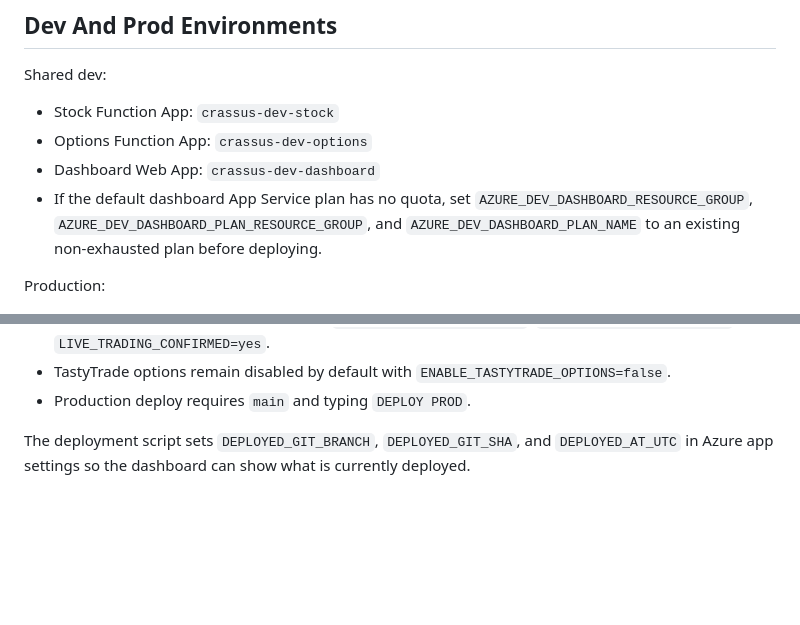
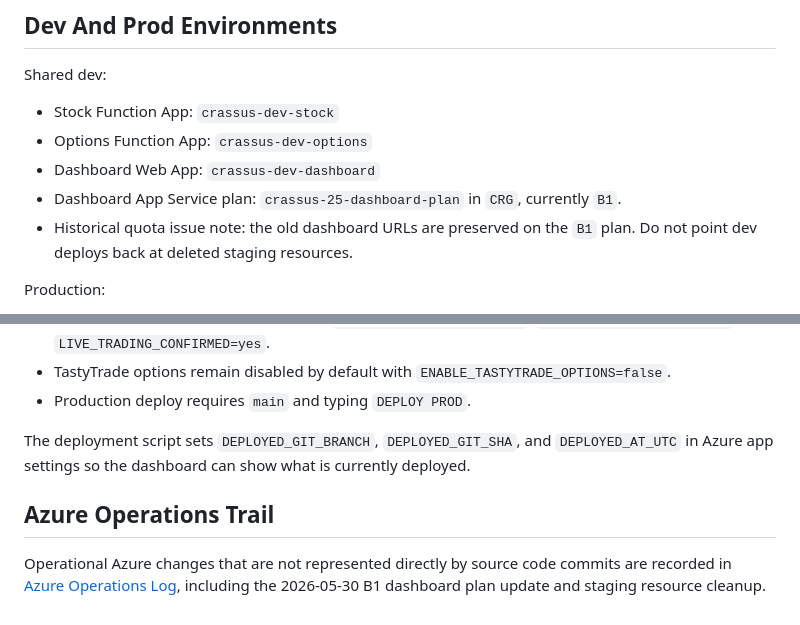
Before and after one commit to AutosortermkI/Crassus-2.5, a Markdown page: docs/development_workflow.md, 2 parts joined by grey strips. GitHub-like rendering; blank space fills up the shorter version.

Commit message:
Document Azure B1 cutover and staging cleanup

```diff
--- a/docs/development_workflow.md
+++ b/docs/development_workflow.md
@@ -23,7 +23,8 @@ Shared dev:
 - Stock Function App: `crassus-dev-stock`
 - Options Function App: `crassus-dev-options`
 - Dashboard Web App: `crassus-dev-dashboard`
-- If the default dashboard App Service plan has no quota, set `AZURE_DEV_DASHBOARD_RESOURCE_GROUP`, `AZURE_DEV_DASHBOARD_PLAN_RESOURCE_GROUP`, and `AZURE_DEV_DASHBOARD_PLAN_NAME` to an existing non-exhausted plan before deploying.
+- Dashboard App Service plan: `crassus-25-dashboard-plan` in `CRG`, currently `B1`.
+- Historical quota issue note: the old dashboard URLs are preserved on the `B1` plan. Do not point dev deploys back at deleted staging resources.
 
 Production:
 
@@ -106,3 +107,7 @@ These dropdowns change routing only. They do not alter `ALPACA_PAPER`, `TASTYTRA
 - Production deploy requires `main` and typing `DEPLOY PROD`.
 
 The deployment script sets `DEPLOYED_GIT_BRANCH`, `DEPLOYED_GIT_SHA`, and `DEPLOYED_AT_UTC` in Azure app settings so the dashboard can show what is currently deployed.
+
+## Azure Operations Trail
+
+Operational Azure changes that are not represented directly by source code commits are recorded in [Azure Operations Log](azure_operations_log.md), including the 2026-05-30 B1 dashboard plan update and staging resource cleanup.
```
Also changed, not shown: docs/azure_operations_log.md (added, +68 -0 lines).
